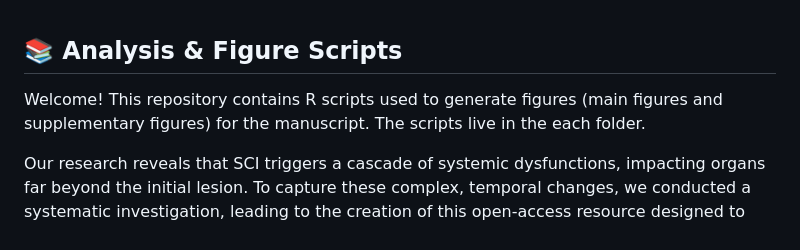
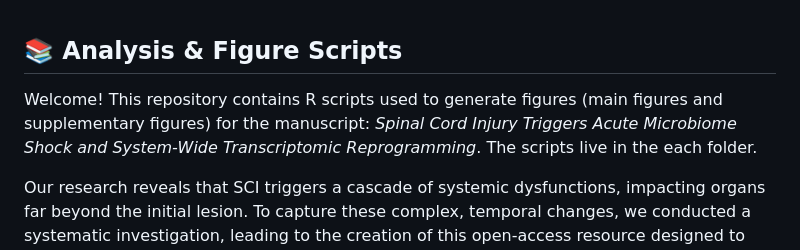
Before and after one commit to Magetutor/Microbiome-shock-in-spinal-cord-injury, a Markdown page: README.md, the part around the change. Drawn GitHub-style.

```diff
--- a/README.md
+++ b/README.md
@@ -1,6 +1,6 @@
 ## 📚 Analysis & Figure Scripts
 
-Welcome! This repository contains R scripts used to generate figures (main figures and supplementary figures) for the manuscript. The scripts live in the each folder.
+Welcome! This repository contains R scripts used to generate figures (main figures and supplementary figures) for the manuscript: *Spinal Cord Injury Triggers Acute Microbiome Shock and System-Wide Transcriptomic Reprogramming*. The scripts live in the each folder.
 
 Our research reveals that SCI triggers a cascade of systemic dysfunctions, impacting organs far beyond the initial lesion. To capture these complex, temporal changes, we conducted a systematic investigation, leading to the creation of this open-access resource designed to accelerate future mechanistic and translational research in SCI.
 
```
